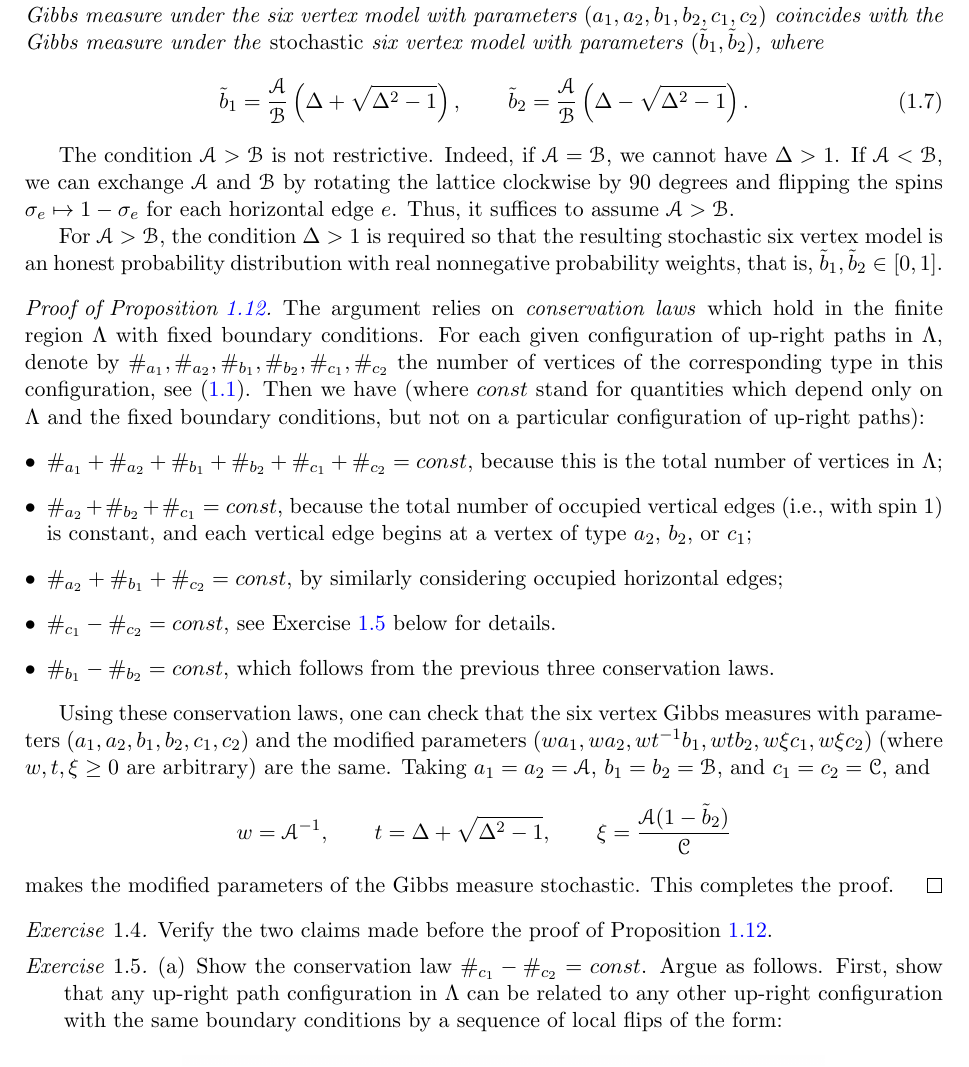
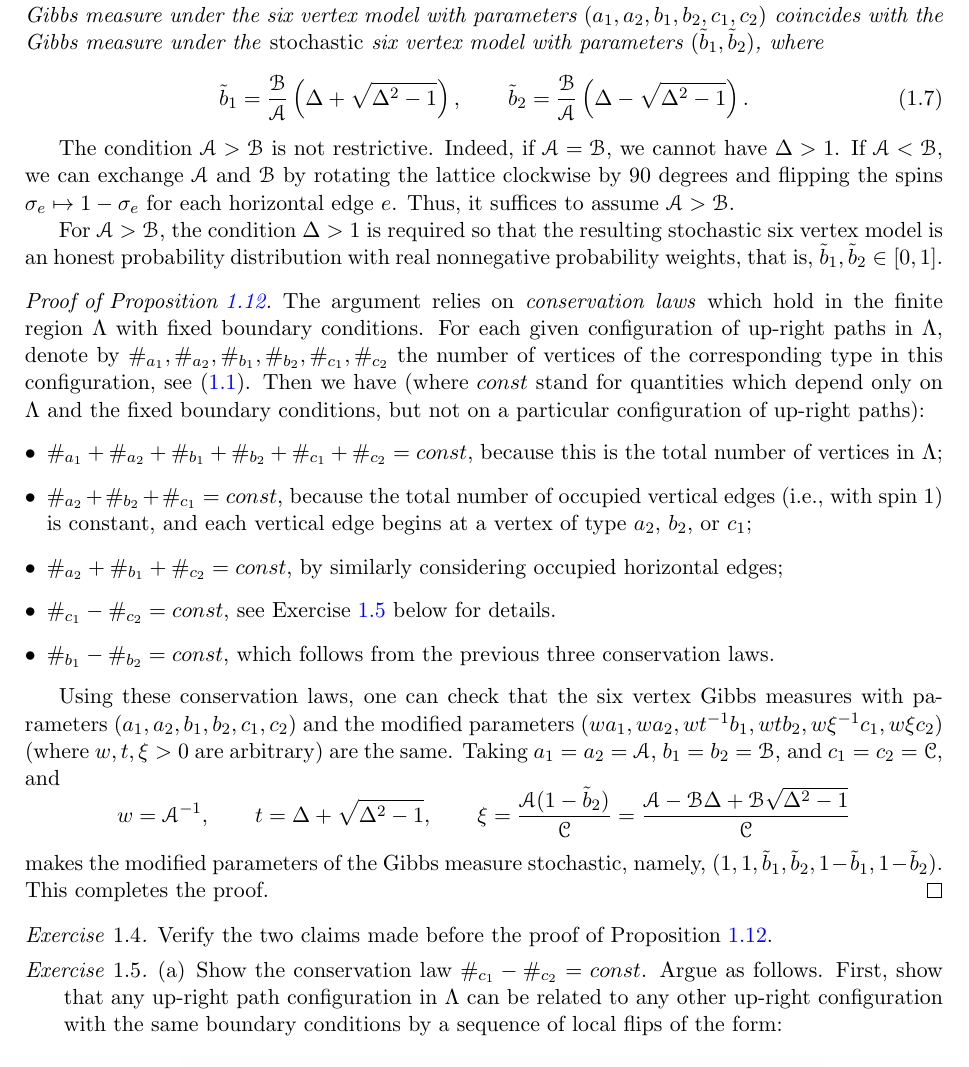
Before and after one commit to asaenz16/PANEM2023, a LaTeX document (Mini Courses/Petrov/Petrov_PANEM2023_Lecture_notes.tex): part of page 12 of 18, cut so that both start at the same text. Compiled offline with pdfLaTeX.

Commit message:
typofixes

```diff
--- a/Mini Courses/Petrov/Petrov_PANEM2023_Lecture_notes.tex
+++ b/Mini Courses/Petrov/Petrov_PANEM2023_Lecture_notes.tex
@@ -751,9 +751,9 @@ For convenience, we reproduce the full proof here.
 	where
 	\begin{equation}
 		\label{eq:Aggarwal_lemma_Gibbs_property_formulation}
-		\tilde b_1=\frac{\mathscr{A}}{\mathscr{B}}\left( \Delta+\sqrt{\Delta^2-1} \right)
+		\tilde b_1=\frac{\mathscr{B}}{\mathscr{A}}\left( \Delta+\sqrt{\Delta^2-1} \right)
 		,\qquad
-		\tilde b_2=\frac{\mathscr{A}}{\mathscr{B}}\left( \Delta-\sqrt{\Delta^2-1} \right).
+		\tilde b_2=\frac{\mathscr{B}}{\mathscr{A}}\left( \Delta-\sqrt{\Delta^2-1} \right).
 	\end{equation}
 \end{proposition}
 The condition $\mathscr{A}>\mathscr{B}$ is not restrictive. Indeed,
@@ -796,18 +796,21 @@ that is, $\tilde b_1,\tilde b_2\in[0,1]$.
 	Using these conservation laws, one can check that the six vertex Gibbs measures
 	with parameters $(a_1,a_2,b_1,b_2,c_1,c_2)$ and
 	the modified parameters
-	$(w a_1,w a_2,wt^{-1}b_1,w t b_2,w\xi c_1,w\xi c_2)$
-	(where $w,t,\xi\ge0$ are arbitrary)
+	$(w a_1,w a_2,wt^{-1}b_1,w t b_2,w\xi^{-1} c_1,w\xi c_2)$
+	(where $w,t,\xi >0$ are arbitrary)
 	are the same. Taking
 	$a_1=a_2=\mathscr{A}$, $b_1=b_2=\mathscr{B}$, and $c_1=c_2=\mathscr{C}$, and
 	\begin{equation*}
 		w=\mathscr{A}^{-1},\qquad
 		t=\Delta+\sqrt{\Delta^2-1},\qquad
 		\xi=\frac{\mathscr{A}(1-\tilde b_2)}{\mathscr{C}}
+		=
+		\frac{\mathscr{A}-\mathscr{B}\Delta+\mathscr{B}\sqrt{\Delta^2-1}}{\mathscr{C}}
 	\end{equation*}
 	makes the
 	modified parameters
-	of the Gibbs measure stochastic. This completes the proof.
+	of the Gibbs measure stochastic, namely,
+	$(1,1,\tilde b_1,\tilde b_2,1-\tilde b_1,1-\tilde b_2)$. This completes the proof.
 \end{proof}
 
 \begin{exercise}
```
